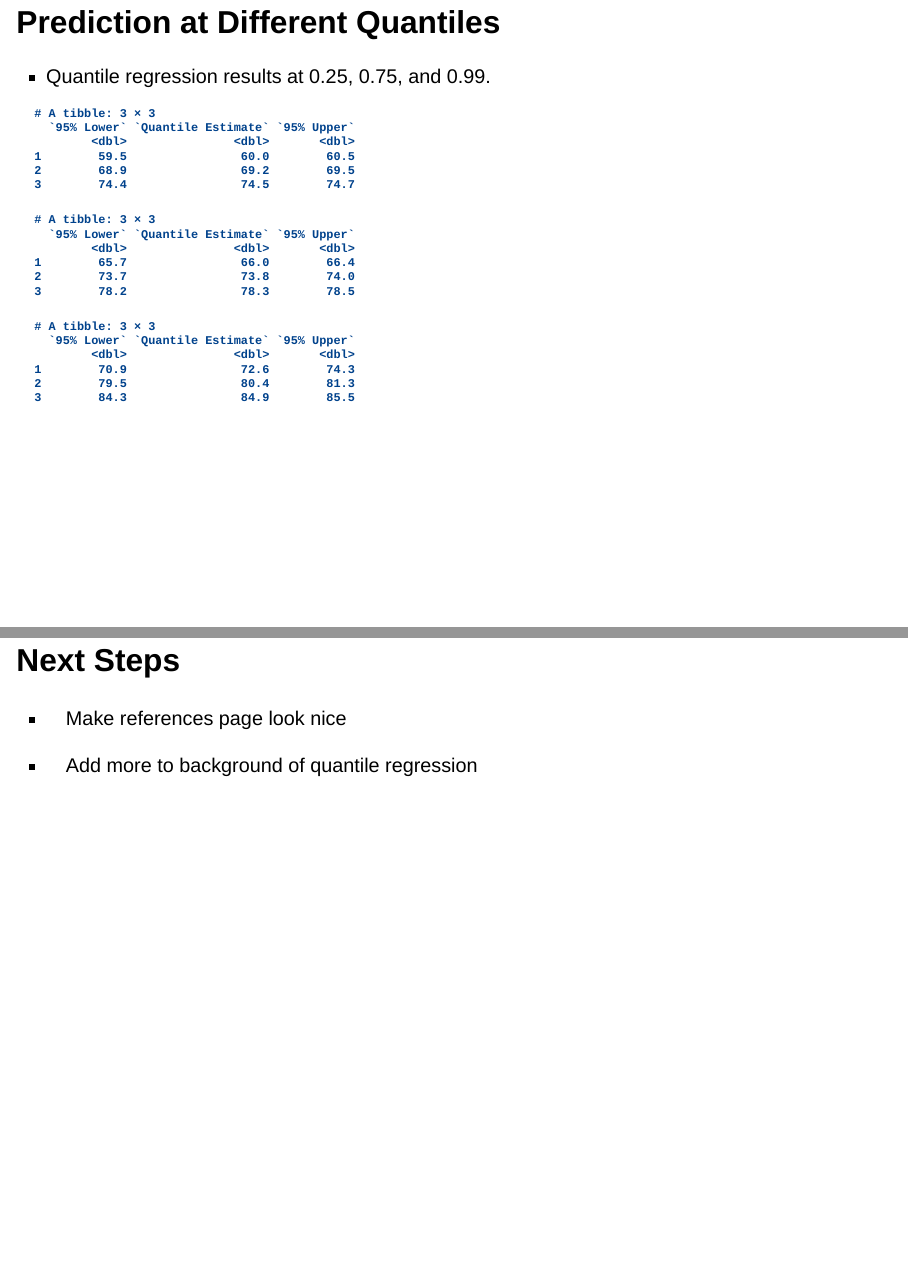
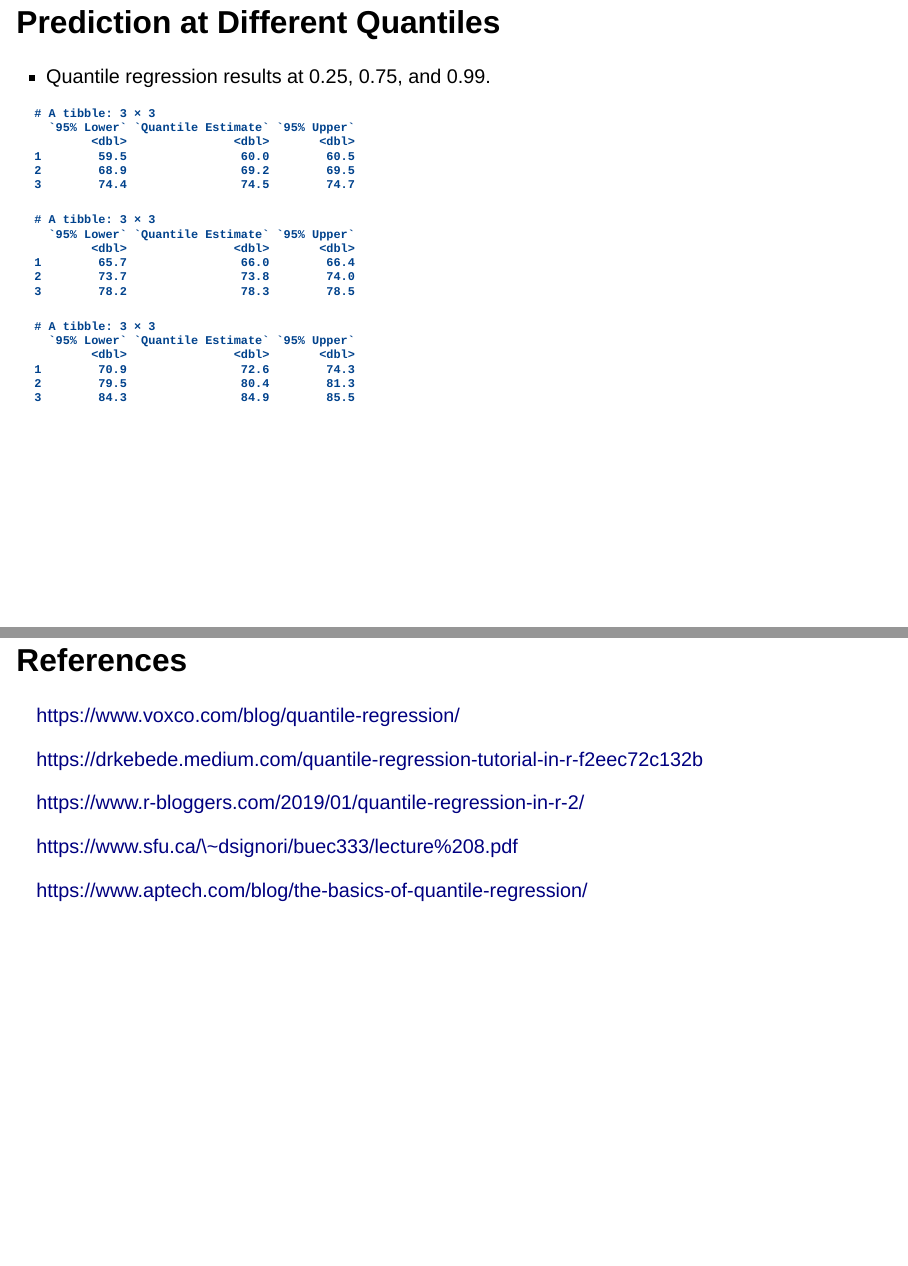
Before and after one commit to ChrisCioffi/STAT615, a Quarto document (Topics in Regression/Quantile_Slides.qmd): pages 19 and 20 of 21 before the commit and pages 19 and 20 of 20 after it, joined at a grey line. Rendered offline with R 4.5, knitr and Pandoc in place of Quarto, with nearby package versions; drawn as Slidy slides in place of the format the file asks for.

Commit message:
Deleted next steps slide

````diff
--- a/Topics in Regression/Quantile_Slides.qmd
+++ b/Topics in Regression/Quantile_Slides.qmd
@@ -315,12 +315,6 @@ conf_int_out_rq(predict(rqfit99, newdata=new_data, interval="confidence", level=
 
 ```
 
-## Next Steps
-
--   Make references page look nice
-
--   Add more to background of quantile regression
-
 ## References
 
 https://www.voxco.com/blog/quantile-regression/
````
